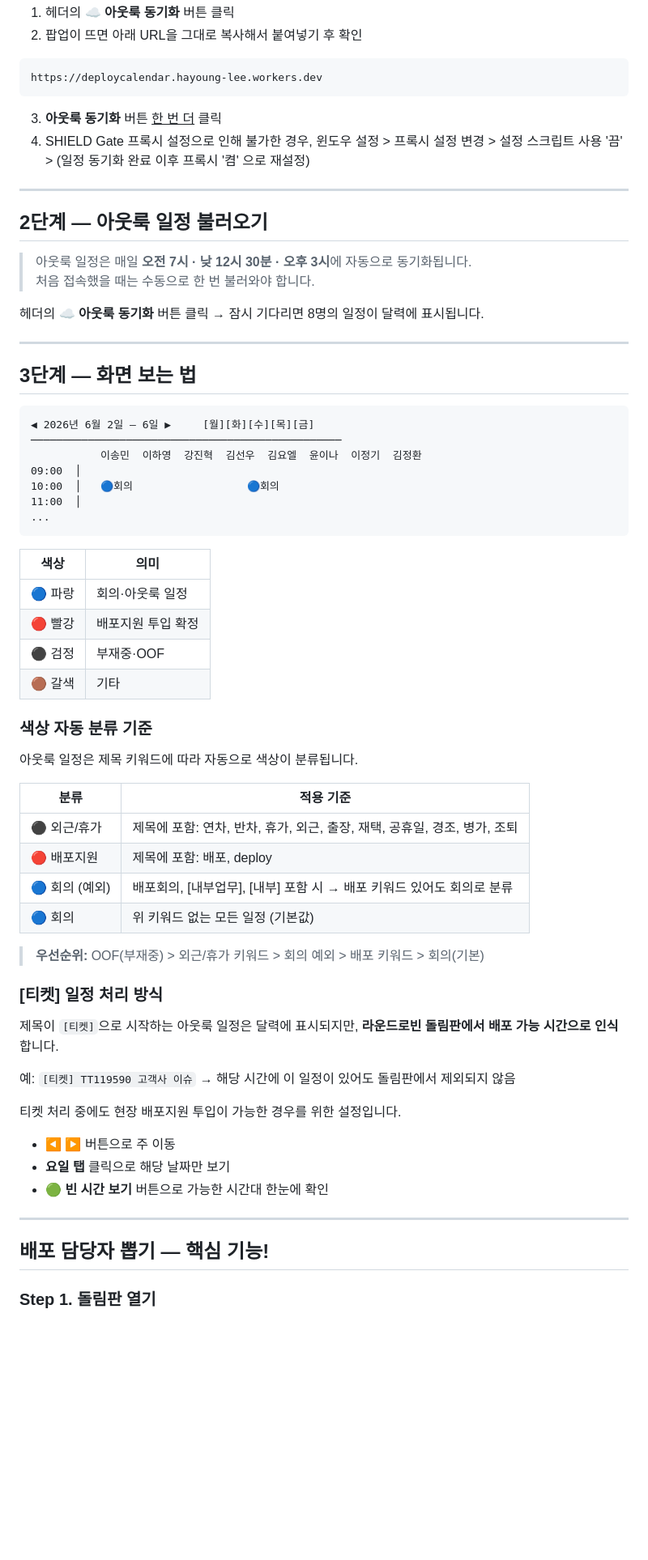
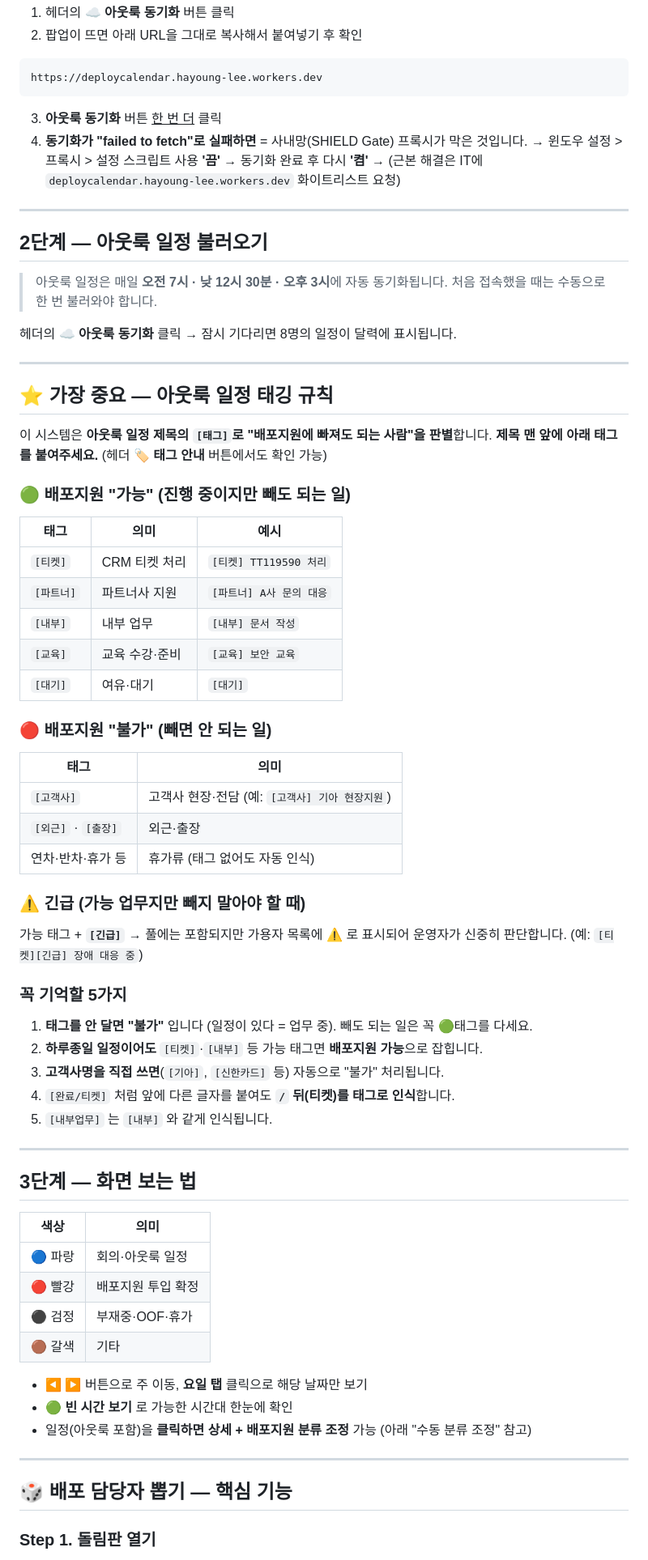
Before and after one commit to emitlight/deploy-schedule, a Markdown page: 사용가이드.md, the part around one of its changes. Shown at 81% size. GitHub-like rendering; blank space fills up the shorter version.

Commit message:
[docs] 사용가이드 최신화 - 태깅 규칙/공정성/초기화 로그/수동분류/배포분류/문의처 ps2@
Co-Authored-By: Claude Opus 4.8 <noreply@anthropic.com>

````diff
--- a/사용가이드.md
+++ b/사용가이드.md
@@ -23,65 +23,69 @@ https://deploycalendar.hayoung-lee.workers.dev
 ```
 
 3. **아웃룩 동기화** 버튼 <u>한 번 더</u> 클릭
-3. SHIELD Gate 프록시 설정으로 인해 불가한 경우, 윈도우 설정 > 프록시 설정 변경 > 설정 스크립트 사용 '끔' > (일정 동기화 완료 이후 프록시 '켬' 으로 재설정)
+4. **동기화가 "failed to fetch"로 실패하면** = 사내망(SHIELD Gate) 프록시가 막은 것입니다.
+   → 윈도우 설정 > 프록시 > 설정 스크립트 사용 **'끔'** → 동기화 완료 후 다시 **'켬'**
+   → (근본 해결은 IT에 `deploycalendar.hayoung-lee.workers.dev` 화이트리스트 요청)
 
 ---
 
 ## 2단계 — 아웃룩 일정 불러오기
 
-> 아웃룩 일정은 매일 **오전 7시 · 낮 12시 30분 · 오후 3시**에 자동으로 동기화됩니다.
+> 아웃룩 일정은 매일 **오전 7시 · 낮 12시 30분 · 오후 3시**에 자동 동기화됩니다.
 > 처음 접속했을 때는 수동으로 한 번 불러와야 합니다.
 
-헤더의 **☁️ 아웃룩 동기화** 버튼 클릭 → 잠시 기다리면 8명의 일정이 달력에 표시됩니다.
+헤더의 **☁️ 아웃룩 동기화** 클릭 → 잠시 기다리면 8명의 일정이 달력에 표시됩니다.
+
+---
+
+## ⭐ 가장 중요 — 아웃룩 일정 태깅 규칙
+
+이 시스템은 **아웃룩 일정 제목의 `[태그]`로 "배포지원에 빠져도 되는 사람"을 판별**합니다.
+**제목 맨 앞에 아래 태그를 붙여주세요.** (헤더 **🏷️ 태그 안내** 버튼에서도 확인 가능)
+
+### 🟢 배포지원 "가능" (진행 중이지만 빼도 되는 일)
+| 태그 | 의미 | 예시 |
+|------|------|------|
+| `[티켓]` | CRM 티켓 처리 | `[티켓] TT119590 처리` |
+| `[파트너]` | 파트너사 지원 | `[파트너] A사 문의 대응` |
+| `[내부]` | 내부 업무 | `[내부] 문서 작성` |
+| `[교육]` | 교육 수강·준비 | `[교육] 보안 교육` |
+| `[대기]` | 여유·대기 | `[대기]` |
+
+### 🔴 배포지원 "불가" (빼면 안 되는 일)
+| 태그 | 의미 |
+|------|------|
+| `[고객사]` | 고객사 현장·전담 (예: `[고객사] 기아 현장지원`) |
+| `[외근]` · `[출장]` | 외근·출장 |
+| 연차·반차·휴가 등 | 휴가류 (태그 없어도 자동 인식) |
+
+### ⚠️ 긴급 (가능 업무지만 빼지 말아야 할 때)
+가능 태그 + **`[긴급]`** → 풀에는 포함되지만 가용자 목록에 **⚠️** 로 표시되어 운영자가 신중히 판단합니다. (예: `[티켓][긴급] 장애 대응 중`)
+
+### 꼭 기억할 5가지
+1. **태그를 안 달면 "불가"** 입니다 (일정이 있다 = 업무 중). 빼도 되는 일은 꼭 🟢태그를 다세요.
+2. **하루종일 일정이어도** `[티켓]`·`[내부]` 등 가능 태그면 **배포지원 가능**으로 잡힙니다.
+3. **고객사명을 직접 쓰면**(`[기아]`, `[신한카드]` 등) 자동으로 "불가" 처리됩니다.
+4. `[완료/티켓]` 처럼 앞에 다른 글자를 붙여도 **`/` 뒤(티켓)를 태그로 인식**합니다.
+5. `[내부업무]` 는 `[내부]` 와 같게 인식됩니다.
 
 ---
 
 ## 3단계 — 화면 보는 법
 
-```
-◀ 2026년 6월 2일 – 6일 ▶     [월][화][수][목][금]
-─────────────────────────────────────────────────
-           이송민  이하영  강진혁  김선우  김요엘  윤이나  이정기  김정환
-09:00  │
-10:00  │   🔵회의                  🔵회의
-11:00  │
-...
-```
-
 | 색상 | 의미 |
 |------|------|
 | 🔵 파랑 | 회의·아웃룩 일정 |
 | 🔴 빨강 | 배포지원 투입 확정 |
-| ⚫ 검정 | 부재중·OOF |
+| ⚫ 검정 | 부재중·OOF·휴가 |
 | 🟤 갈색 | 기타 |
 
-### 색상 자동 분류 기준
-
-아웃룩 일정은 제목 키워드에 따라 자동으로 색상이 분류됩니다.
-
-| 분류 | 적용 기준 |
-|------|----------|
-| ⚫ 외근/휴가 | 제목에 포함: 연차, 반차, 휴가, 외근, 출장, 재택, 공휴일, 경조, 병가, 조퇴 |
-| 🔴 배포지원 | 제목에 포함: 배포, deploy |
-| 🔵 회의 (예외) | 배포회의, [내부업무], [내부] 포함 시 → 배포 키워드 있어도 회의로 분류 |
-| 🔵 회의 | 위 키워드 없는 모든 일정 (기본값) |
-
-> **우선순위:** OOF(부재중) > 외근/휴가 키워드 > 회의 예외 > 배포 키워드 > 회의(기본)
-
-### [티켓] 일정 처리 방식
-
-제목이 `[티켓]`으로 시작하는 아웃룩 일정은 달력에 표시되지만, **라운드로빈 돌림판에서 배포 가능 시간으로 인식**합니다.
-
-예: `[티켓] TT119590 고객사 이슈` → 해당 시간에 이 일정이 있어도 돌림판에서 제외되지 않음
-
-티켓 처리 중에도 현장 배포지원 투입이 가능한 경우를 위한 설정입니다.
-
-- **◀ ▶** 버튼으로 주 이동
-- **요일 탭** 클릭으로 해당 날짜만 보기
-- **🟢 빈 시간 보기** 버튼으로 가능한 시간대 한눈에 확인
+- **◀ ▶** 버튼으로 주 이동, **요일 탭** 클릭으로 해당 날짜만 보기
+- **🟢 빈 시간 보기** 로 가능한 시간대 한눈에 확인
+- 일정(아웃룩 포함)을 **클릭하면 상세 + 배포지원 분류 조정** 가능 (아래 "수동 분류 조정" 참고)
 
 ---
 
-## 배포 담당자 뽑기 — 핵심 기능!
+## 🎲 배포 담당자 뽑기 — 핵심 기능
 
 ### Step 1. 돌림판 열기
````
Also changed, not shown: other parts of 사용가이드.md (+34 -34 lines).
